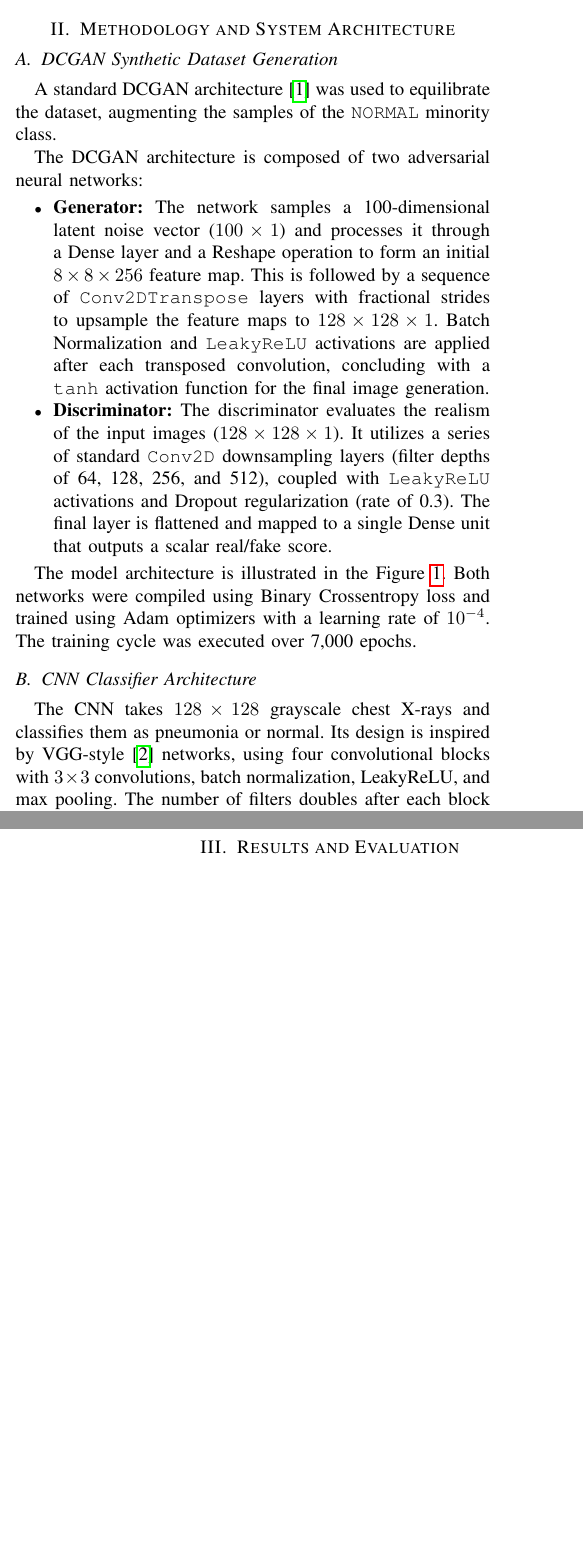
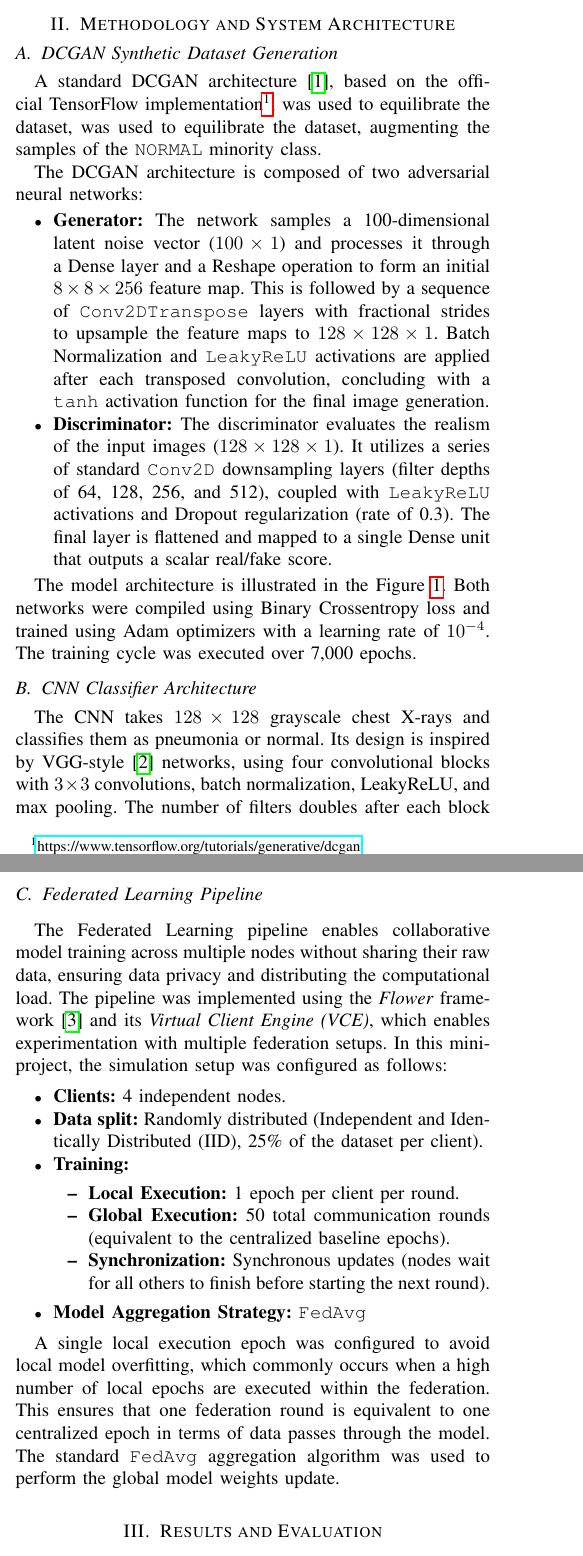
Before and after one commit to cyberpabs/FedXR-GAN, a LaTeX paper (doc/report/main.tex, which reads doc/report/031-GAN.tex, doc/report/033-FL.tex): two parts of the columns of pages 1 and 2 of 3, joined at a grey line, cut so that both start at the same text, the shorter picture padded with empty space. Compiled offline with pdfLaTeX.

Commit message:
#doc FL section finished

```diff
--- a/doc/report/031-GAN.tex
+++ b/doc/report/031-GAN.tex
@@ -1,9 +1,10 @@
 \subsection{DCGAN Synthetic Dataset Generation}
 \label{sec:dcgan_architecture}
 
-A standard DCGAN architecture \cite{Radford2015DCGAN} was used to
-equilibrate the dataset, augmenting the samples of the \texttt{NORMAL}
-minority class.
+A standard DCGAN architecture \cite{Radford2015DCGAN}, based on the official
+TensorFlow implementation\footnote{\url{https://www.tensorflow.org/tutorials/generative/dcgan}},
+was used to equilibrate the dataset, was used to equilibrate the
+dataset, augmenting the samples of the \texttt{NORMAL} minority class.
 
 The DCGAN architecture is composed of two adversarial neural networks:
 \begin{itemize}
--- a/doc/report/033-FL.tex
+++ b/doc/report/033-FL.tex
@@ -0,0 +1,33 @@
+\subsection{Federated Learning Pipeline}
+\label{sec:fl_architecture}
+
+The Federated Learning pipeline enables collaborative model training
+across multiple nodes without sharing their raw data,
+ensuring data privacy and distributing the computational
+load. The pipeline was implemented using the \textit{Flower} framework
+\cite{Beuteletal2020} and its \textit{Virtual Client Engine (VCE)},
+which enables experimentation with multiple federation setups. In this
+mini-project, the simulation setup was configured as follows:
+
+\begin{itemize}
+\item \textbf{Clients:} 4 independent nodes.
+\item \textbf{Data split:} Randomly distributed (Independent and Identically
+  Distributed (IID), 25\% of the dataset per client).
+\item \textbf{Training:}
+  \begin{itemize}
+  \item \textbf{Local Execution:} 1 epoch per client per round.
+  \item \textbf{Global Execution:} 50 total communication rounds
+    (equivalent to the centralized baseline epochs).
+  \item \textbf{Synchronization:} Synchronous updates (nodes wait for
+    all others to finish before starting the next round).
+  \end{itemize}
+
+ \item \textbf{Model Aggregation Strategy:} \texttt{FedAvg}
+\end{itemize}
+
+A single local execution epoch was configured to avoid local model
+overfitting, which commonly occurs when a high number of local epochs are
+executed within the federation. This ensures that one federation round is
+equivalent to one centralized epoch in terms of data passes through
+the model. The standard \texttt{FedAvg} aggregation algorithm was used
+to perform the global model weights update.
```
Also changed, not shown: doc/report/002-intro.tex (+4 -2 lines), doc/report/references.bib (+30 -22 lines).
